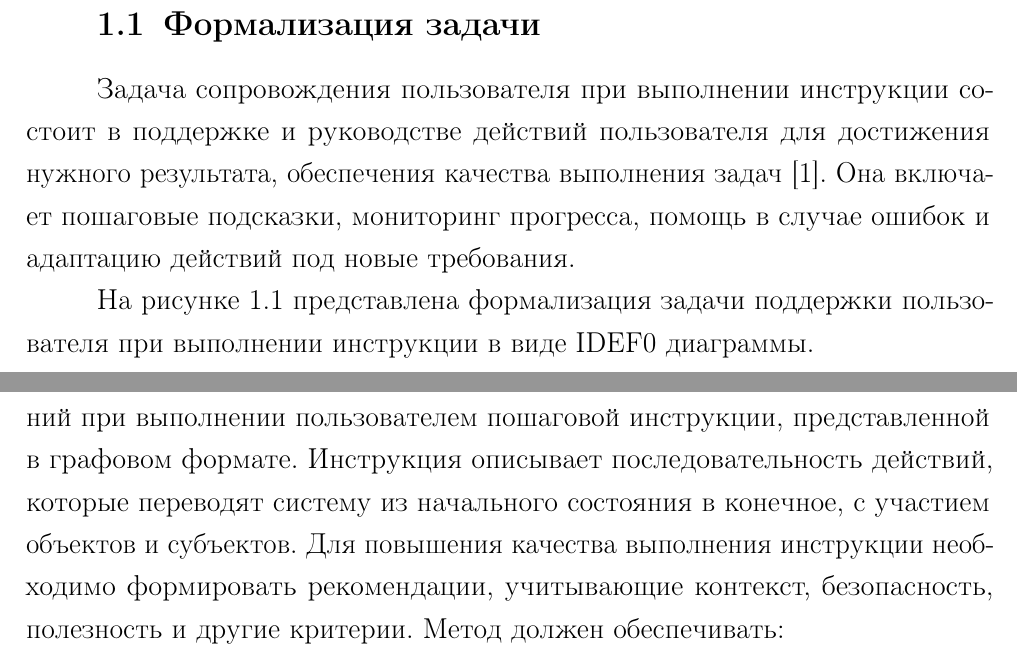
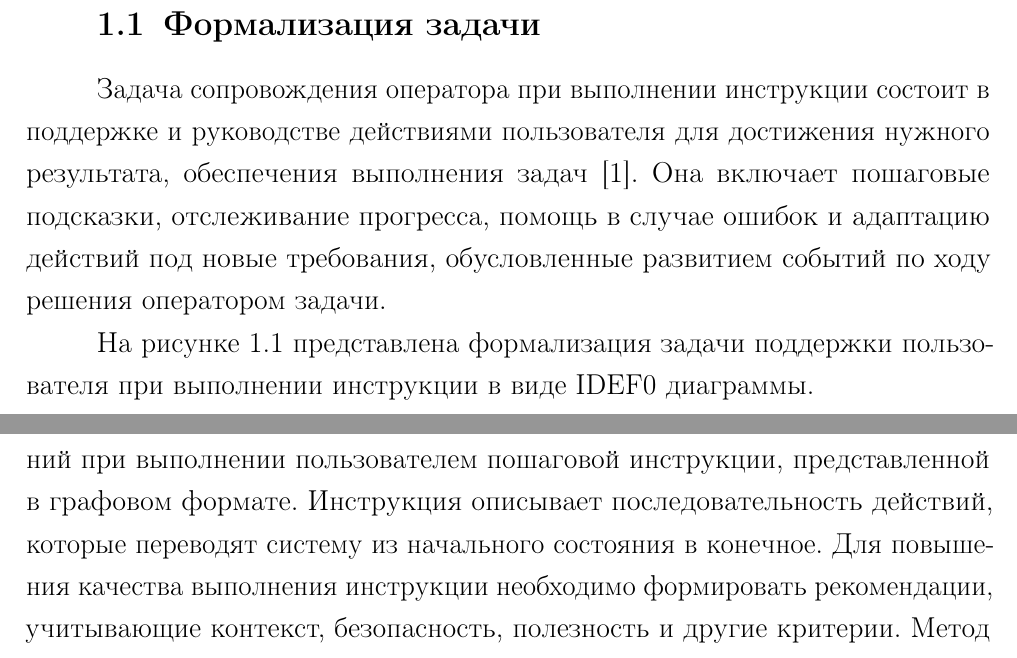
Before and after one commit to Jarozin/diplom, a LaTeX document (report/report.tex, which reads report/04-analysis.tex, report/05-design.tex): two parts of pages 7 and 28 of 52, joined at a grey line, cut so that both start at the same text. Compiled offline with pdfLaTeX.

Commit message:
after talking

```diff
--- a/report/04-analysis.tex
+++ b/report/04-analysis.tex
@@ -1,8 +1,10 @@
 \chapter{Аналитический раздел}
 \section{Формализация задачи}
 
-Задача сопровождения пользователя при выполнении инструкции состоит в поддержке и руководстве действий пользователя для достижения нужного результата, обеспечения качества выполнения задач~\cite{sadovnik}.
-Она включает пошаговые подсказки, мониторинг прогресса, помощь в случае ошибок и адаптацию действий под новые требования.
+% TODO: пользователь или оператор
+% Описать кто такой эксперт, кто такой пользователь и тд (привязываемся к конкретике данной задачи)
+Задача сопровождения оператора при выполнении инструкции состоит в поддержке и руководстве действиями пользователя для достижения нужного результата, обеспечения выполнения задач~\cite{sadovnik}.
+Она включает пошаговые подсказки, отслеживание прогресса, помощь в случае ошибок и адаптацию действий под новые требования, обусловленные развитием событий по ходу решения оператором задачи.
 
 На рисунке~\ref{A0} представлена формализация задачи  поддержки пользователя при выполнении инструкции в виде IDEF0 диаграммы.
 
--- a/report/05-design.tex
+++ b/report/05-design.tex
@@ -97,7 +97,10 @@
 
 \section{Постановка задачи}
 
-Целью разработки является создание метода поддержки принятия решений при выполнении пользователем пошаговой инструкции, представленной в графовом формате. Инструкция описывает последовательность действий, которые переводят систему из начального состояния в конечное, с участием объектов и субъектов. Для повышения качества выполнения инструкции необходимо формировать рекомендации, учитывающие контекст, безопасность, полезность и другие критерии. Метод должен обеспечивать:
+Целью разработки является создание метода поддержки принятия решений при выполнении пользователем пошаговой инструкции, представленной в графовом формате.
+Инструкция описывает последовательность действий, которые переводят систему из начального состояния в конечное.
+Для повышения качества выполнения инструкции необходимо формировать рекомендации, учитывающие контекст, безопасность, полезность и другие критерии.
+Метод должен обеспечивать:
 
 \begin{itemize}
     \item формальное описание инструкции в описанном графовом формате;
```
Also changed, not shown: README.md, report/report.pdf, report/05-design.tex (2 more changed lines), 2 other files.
